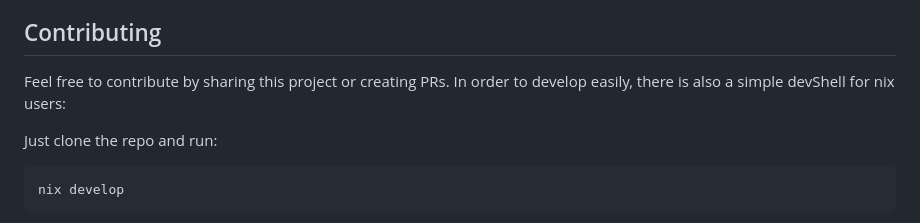
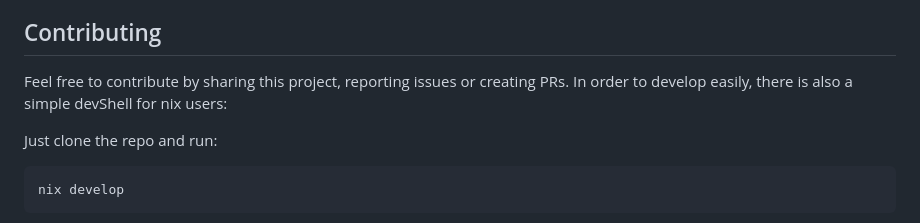
Before and after one commit to HonKLam/bonfire, a Markdown page: README.md, the part around the change. Rendered like a GitHub page.

````diff
--- a/README.md
+++ b/README.md
@@ -139,7 +139,7 @@ If the font is not looking right, make sure you installed `JetBrains Mono Nerd F
 
 ## Contributing
 
-Feel free to contribute by sharing this project or creating PRs. In order to develop easily, there is also a simple devShell for nix users:
+Feel free to contribute by sharing this project, reporting issues or creating PRs. In order to develop easily, there is also a simple devShell for nix users:
 
 Just clone the repo and run:
 ```
````
